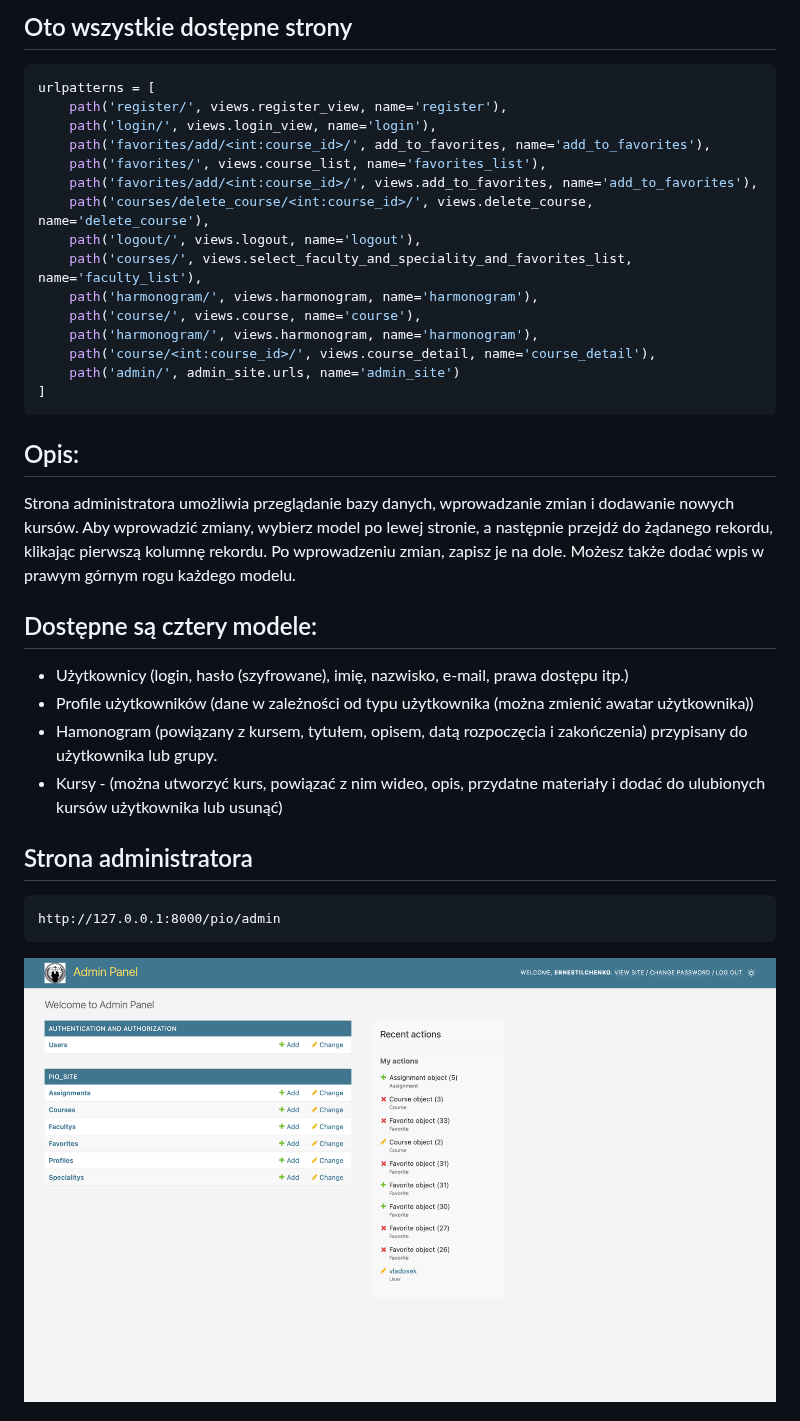
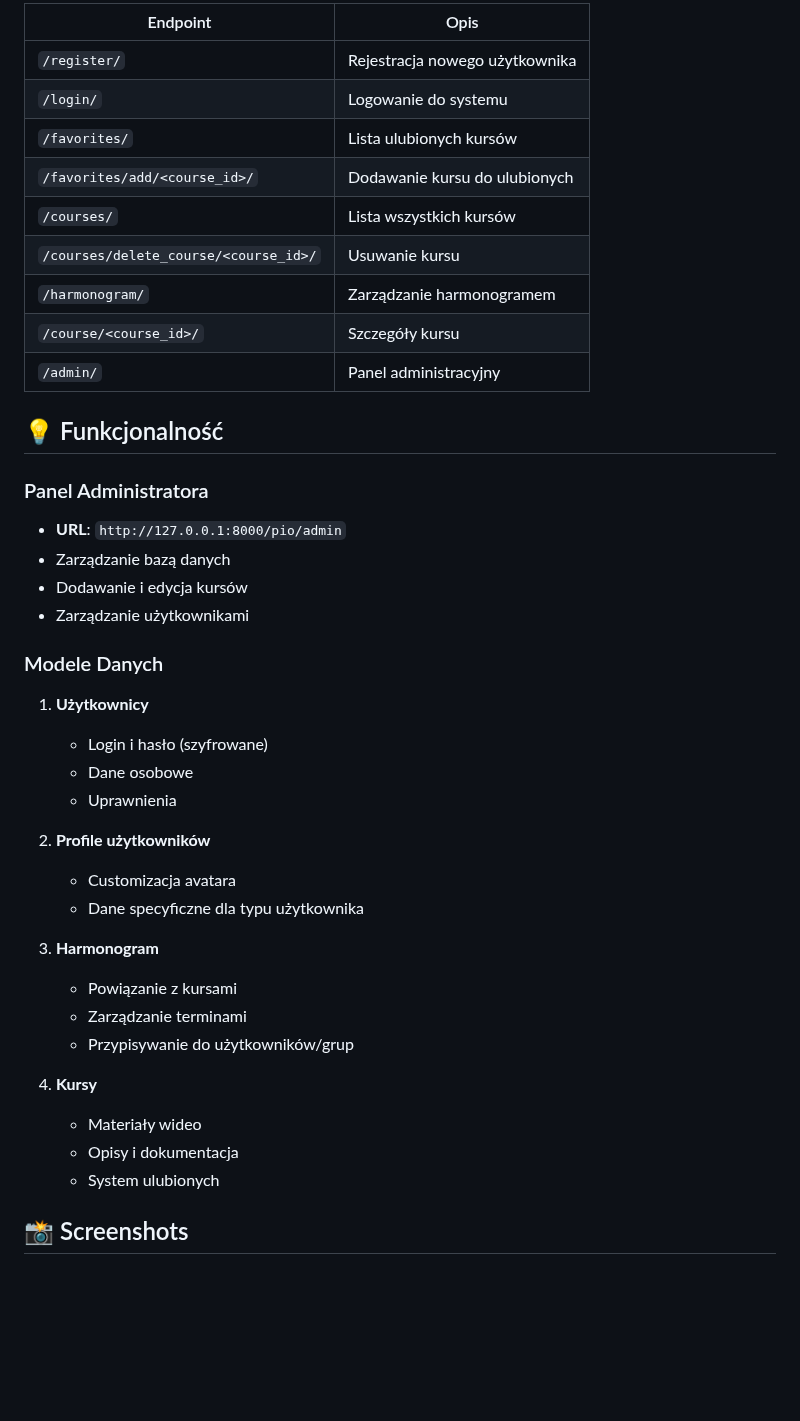
Before and after one commit to ernestilchenko/pioproject, a Markdown page: index.md, the part around one of its changes. Drawn GitHub-style; blank space fills up the shorter version.

````diff
--- a/index.md
+++ b/index.md
@@ -42,40 +119,45 @@ python manage.py runserver
 
-## Oto wszystkie dostępne strony
+| Endpoint | Opis |
+|----------|------|
+| `/register/` | Rejestracja nowego użytkownika |
+| `/login/` | Logowanie do systemu |
+| `/favorites/` | Lista ulubionych kursów |
+| `/favorites/add/<course_id>/` | Dodawanie kursu do ulubionych |
+| `/courses/` | Lista wszystkich kursów |
+| `/courses/delete_course/<course_id>/` | Usuwanie kursu |
+| `/harmonogram/` | Zarządzanie harmonogramem |
+| `/course/<course_id>/` | Szczegóły kursu |
+| `/admin/` | Panel administracyjny |
 
-```python
-urlpatterns = [
-    path('register/', views.register_view, name='register'),
-    path('login/', views.login_view, name='login'),
-    path('favorites/add/<int:course_id>/', add_to_favorites, name='add_to_favorites'),
-    path('favorites/', views.course_list, name='favorites_list'),
-    path('favorites/add/<int:course_id>/', views.add_to_favorites, name='add_to_favorites'),
-    path('courses/delete_course/<int:course_id>/', views.delete_course, name='delete_course'),
-    path('logout/', views.logout, name='logout'),
-    path('courses/', views.select_faculty_and_speciality_and_favorites_list, name='faculty_list'),
-    path('harmonogram/', views.harmonogram, name='harmonogram'),
-    path('course/', views.course, name='course'),
-    path('harmonogram/', views.harmonogram, name='harmonogram'),
-    path('course/<int:course_id>/', views.course_detail, name='course_detail'),
-    path('admin/', admin_site.urls, name='admin_site')
-]
-```
+## 💡 Funkcjonalność
 
+### Panel Administratora
+- **URL**: `http://127.0.0.1:8000/pio/admin`
+- Zarządzanie bazą danych
+- Dodawanie i edycja kursów
+- Zarządzanie użytkownikami
 
-## Opis:
+### Modele Danych
+1. **Użytkownicy**
+   - Login i hasło (szyfrowane)
+   - Dane osobowe
+   - Uprawnienia
 
-Strona administratora umożliwia przeglądanie bazy danych, wprowadzanie zmian i dodawanie nowych kursów. Aby wprowadzić zmiany, wybierz model po lewej stronie, a następnie przejdź do żądanego rekordu, klikając pierwszą kolumnę rekordu. Po wprowadzeniu zmian, zapisz je na dole. Możesz także dodać wpis w prawym górnym rogu każdego modelu.
+2. **Profile użytkowników**
+   - Customizacja avatara
+   - Dane specyficzne dla typu użytkownika
 
-## Dostępne są cztery modele:
-- Użytkownicy (login, hasło (szyfrowane), imię, nazwisko, e-mail, prawa dostępu itp.)
-- Profile użytkowników (dane w zależności od typu użytkownika (można zmienić awatar użytkownika))
-- Hamonogram (powiązany z kursem, tytułem, opisem, datą rozpoczęcia i zakończenia) przypisany do użytkownika lub grupy.
-- Kursy - (można utworzyć kurs, powiązać z nim wideo, opis, przydatne materiały i dodać do ulubionych kursów użytkownika lub usunąć)
+3. **Harmonogram**
+   - Powiązanie z kursami
+   - Zarządzanie terminami
+   - Przypisywanie do użytkowników/grup
 
-## Strona administratora
+4. **Kursy**
+   - Materiały wideo
+   - Opisy i dokumentacja
+   - System ulubionych
 
+## 📸 Screenshots
 
-```http
-http://127.0.0.1:8000/pio/admin
-```
-![alt text](images/img.png)
+<div class="screenshot-container">
 
````
Also changed, not shown: other parts of index.md (+131 -58 lines).
